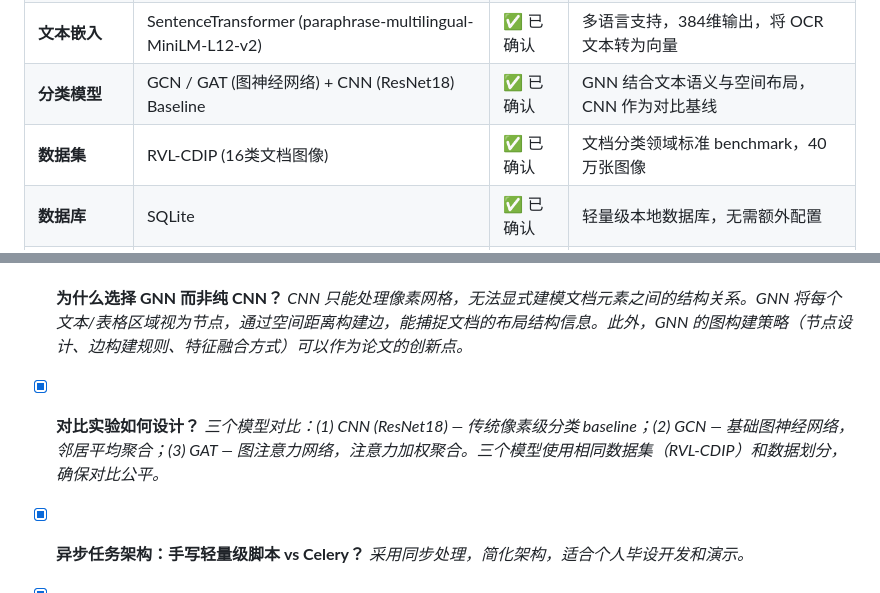
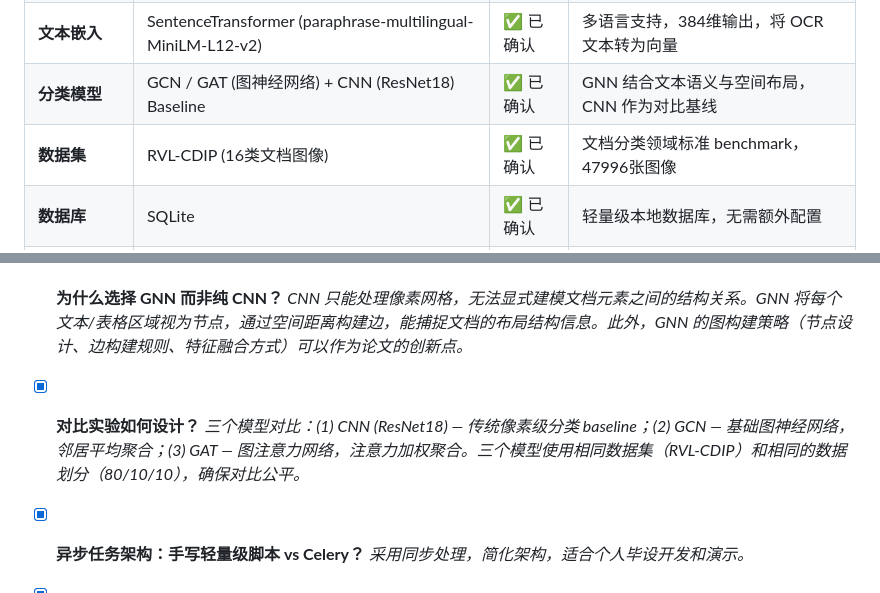
Before and after one commit to su322/DocClassify-OCR-DL, a Markdown page: design.md, 2 parts joined by grey strips. Rendered like a GitHub page.

```diff
--- a/design.md
+++ b/design.md
@@ -22,7 +22,7 @@ graph TD
 | **OCR / 版面分析** | PaddleOCR (PP-StructureV3) | ✅ 已确认 | 处理中英文效果好，自带版面分析能力 |
 | **文本嵌入** | SentenceTransformer (paraphrase-multilingual-MiniLM-L12-v2) | ✅ 已确认 | 多语言支持，384维输出，将 OCR 文本转为向量 |
 | **分类模型** | GCN / GAT (图神经网络) + CNN (ResNet18) Baseline | ✅ 已确认 | GNN 结合文本语义与空间布局，CNN 作为对比基线 |
-| **数据集** | RVL-CDIP (16类文档图像) | ✅ 已确认 | 文档分类领域标准 benchmark，40万张图像 |
+| **数据集** | RVL-CDIP (16类文档图像) | ✅ 已确认 | 文档分类领域标准 benchmark，47996张图像 |
 | **数据库** | SQLite | ✅ 已确认 | 轻量级本地数据库，无需额外配置 |
 | **前端展示** | HTML/CSS/JavaScript | ✅ 已确认 | 简单前端页面，提供上传、分类展示和历史记录 |
 
@@ -38,7 +38,7 @@ graph TD
   *CNN 只能处理像素网格，无法显式建模文档元素之间的结构关系。GNN 将每个文本/表格区域视为节点，通过空间距离构建边，能捕捉文档的布局结构信息。此外，GNN 的图构建策略（节点设计、边构建规则、特征融合方式）可以作为论文的创新点。*
 
 - [x] **对比实验如何设计？**
-  *三个模型对比：(1) CNN (ResNet18) — 传统像素级分类 baseline；(2) GCN — 基础图神经网络，邻居平均聚合；(3) GAT — 图注意力网络，注意力加权聚合。三个模型使用相同数据集（RVL-CDIP）和数据划分，确保对比公平。*
+  *三个模型对比：(1) CNN (ResNet18) — 传统像素级分类 baseline；(2) GCN — 基础图神经网络，邻居平均聚合；(3) GAT — 图注意力网络，注意力加权聚合。三个模型使用相同数据集（RVL-CDIP）和相同的数据划分（80/10/10），确保对比公平。*
 
 - [x] **异步任务架构：手写轻量级脚本 vs Celery？**
   *采用同步处理，简化架构，适合个人毕设开发和演示。*
```
Also changed, not shown: other parts of design.md (+10 -7 lines).
